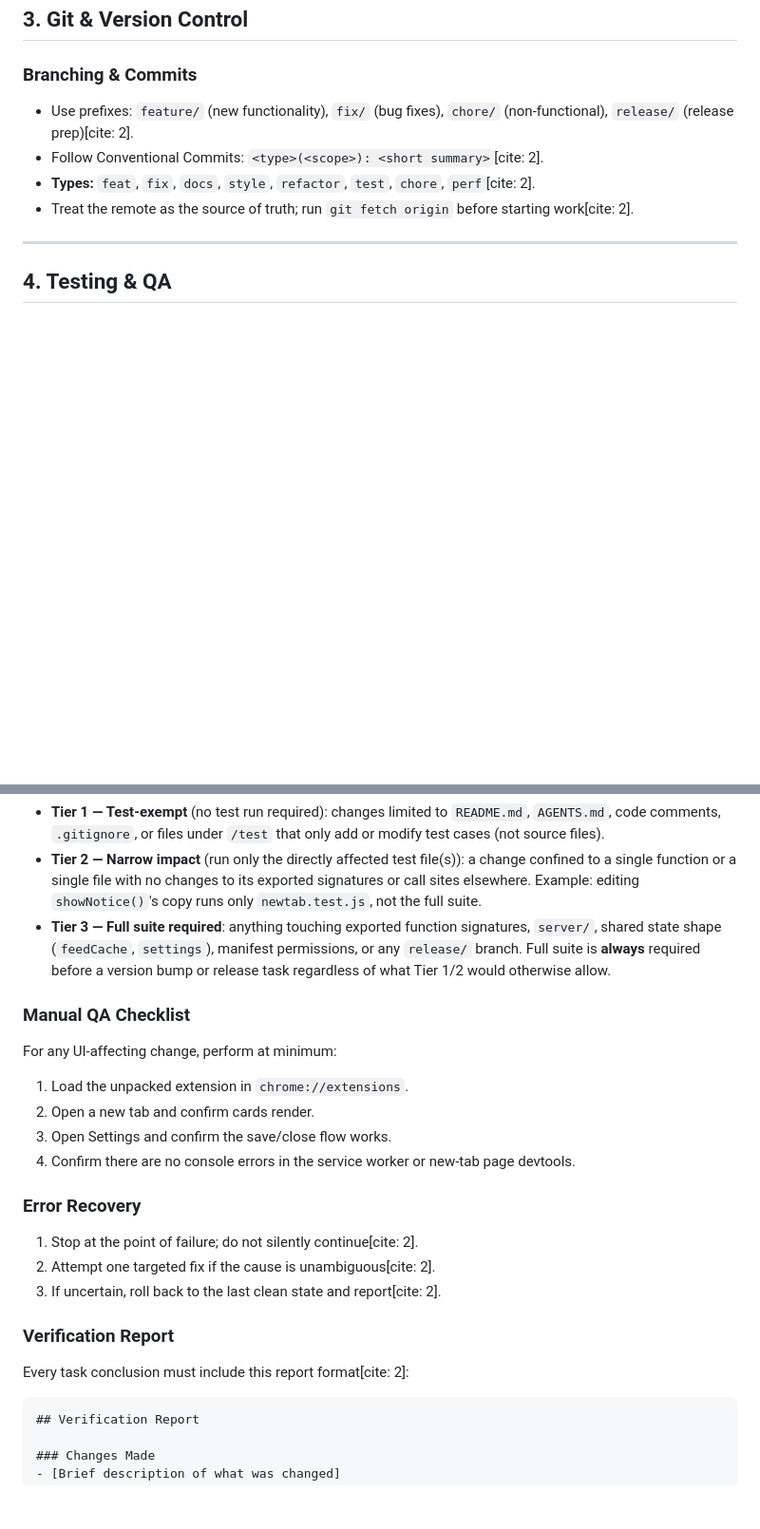
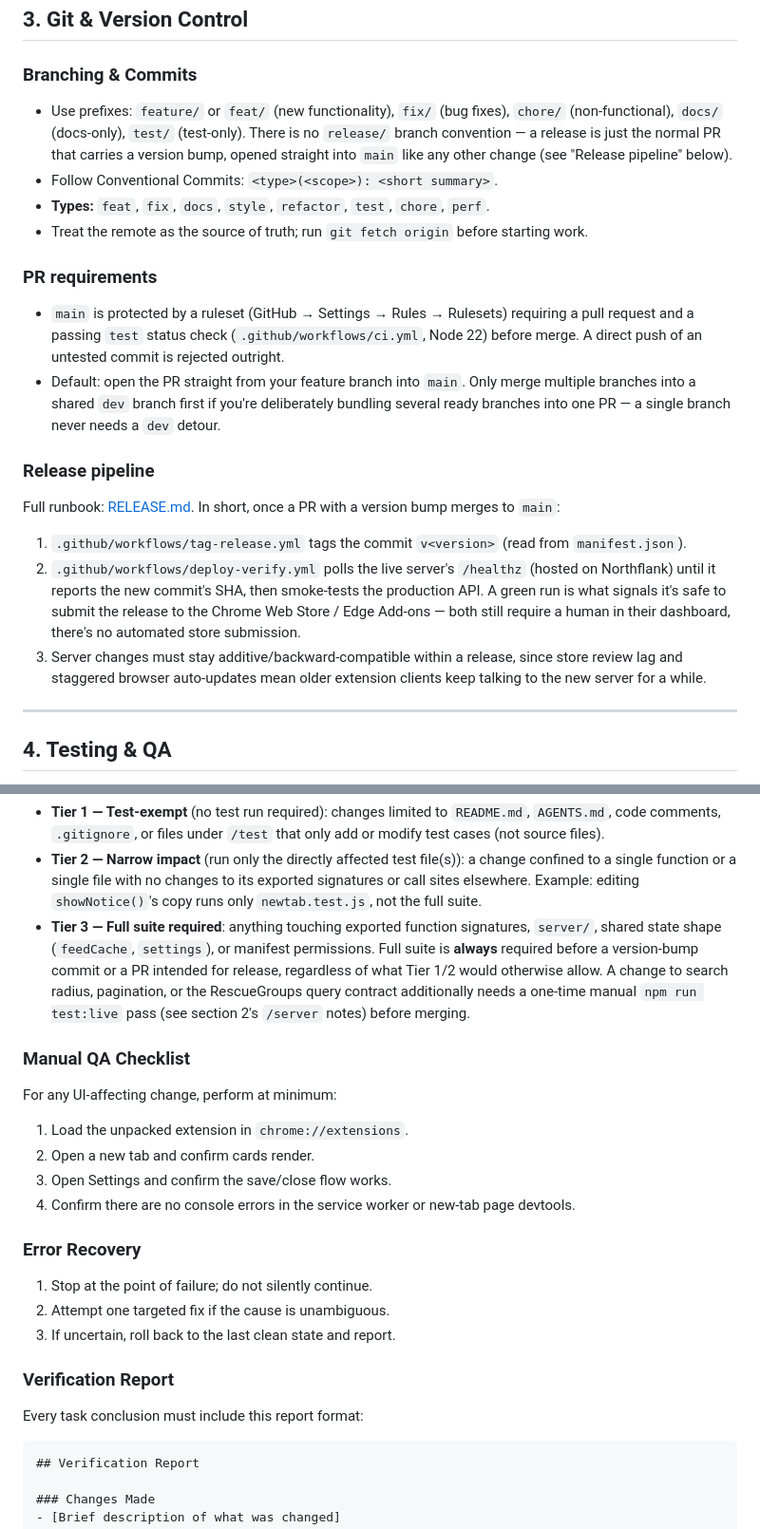
Before and after one commit to BrandonML/tabby, a Markdown page: AGENTS.md, 2 parts joined by grey strips. Shown at 95% size. Rendered like a GitHub page; blank space fills up the shorter version.

````diff
--- a/AGENTS.md
+++ b/AGENTS.md
@@ -57,10 +62,20 @@ Tabby consists of two distinct environments. Scope your changes strictly to the
 ## 3. Git & Version Control
 
 ### Branching & Commits
-- Use prefixes: `feature/` (new functionality), `fix/` (bug fixes), `chore/` (non-functional), `release/` (release prep)[cite: 2].
-- Follow Conventional Commits: `<type>(<scope>): <short summary>`[cite: 2].
-- **Types:** `feat`, `fix`, `docs`, `style`, `refactor`, `test`, `chore`, `perf`[cite: 2].
-- Treat the remote as the source of truth; run `git fetch origin` before starting work[cite: 2].
+- Use prefixes: `feature/` or `feat/` (new functionality), `fix/` (bug fixes), `chore/` (non-functional), `docs/` (docs-only), `test/` (test-only). There is no `release/` branch convention — a release is just the normal PR that carries a version bump, opened straight into `main` like any other change (see "Release pipeline" below).
+- Follow Conventional Commits: `<type>(<scope>): <short summary>`.
+- **Types:** `feat`, `fix`, `docs`, `style`, `refactor`, `test`, `chore`, `perf`.
+- Treat the remote as the source of truth; run `git fetch origin` before starting work.
+
+### PR requirements
+- `main` is protected by a ruleset (GitHub → Settings → Rules → Rulesets) requiring a pull request and a passing `test` status check (`.github/workflows/ci.yml`, Node 22) before merge. A direct push of an untested commit is rejected outright.
+- Default: open the PR straight from your feature branch into `main`. Only merge multiple branches into a shared `dev` branch first if you're deliberately bundling several ready branches into one PR — a single branch never needs a `dev` detour.
+
+### Release pipeline
+Full runbook: [RELEASE.md](RELEASE.md). In short, once a PR with a version bump merges to `main`:
+1. `.github/workflows/tag-release.yml` tags the commit `v<version>` (read from `manifest.json`).
+2. `.github/workflows/deploy-verify.yml` polls the live server's `/healthz` (hosted on Northflank) until it reports the new commit's SHA, then smoke-tests the production API. A green run is what signals it's safe to submit the release to the Chrome Web Store / Edge Add-ons — both still require a human in their dashboard, there's no automated store submission.
+3. Server changes must stay additive/backward-compatible within a release, since store review lag and staggered browser auto-updates mean older extension clients keep talking to the new server for a while.
 
 ---
 
@@ -80,9 +95,11 @@ Tier 1 allowlist below qualifies for a skip; everything else falls to Tier 2 or
   signatures or call sites elsewhere. Example: editing `showNotice()`'s copy runs only
   `newtab.test.js`, not the full suite.
 - **Tier 3 — Full suite required**: anything touching exported function signatures,
-  `server/`, shared state shape (`feedCache`, `settings`), manifest permissions, or any
-  `release/` branch. Full suite is **always** required before a version bump or release
-  task regardless of what Tier 1/2 would otherwise allow.
+  `server/`, shared state shape (`feedCache`, `settings`), or manifest permissions.
+  Full suite is **always** required before a version-bump commit or a PR intended for
+  release, regardless of what Tier 1/2 would otherwise allow. A change to search radius,
+  pagination, or the RescueGroups query contract additionally needs a one-time manual
+  `npm run test:live` pass (see section 2's `/server` notes) before merging.
 
 ### Manual QA Checklist
 
@@ -94,12 +111,12 @@ For any UI-affecting change, perform at minimum:
 4. Confirm there are no console errors in the service worker or new-tab page devtools.
 
 ### Error Recovery
-1. Stop at the point of failure; do not silently continue[cite: 2].
-2. Attempt one targeted fix if the cause is unambiguous[cite: 2].
-3. If uncertain, roll back to the last clean state and report[cite: 2].
+1. Stop at the point of failure; do not silently continue.
+2. Attempt one targeted fix if the cause is unambiguous.
+3. If uncertain, roll back to the last clean state and report.
 
 ### Verification Report
-Every task conclusion must include this report format[cite: 2]:
+Every task conclusion must include this report format:
 
 ```markdown
 ## Verification Report
````
Also changed, not shown: other parts of AGENTS.md (+26 -21 lines).
